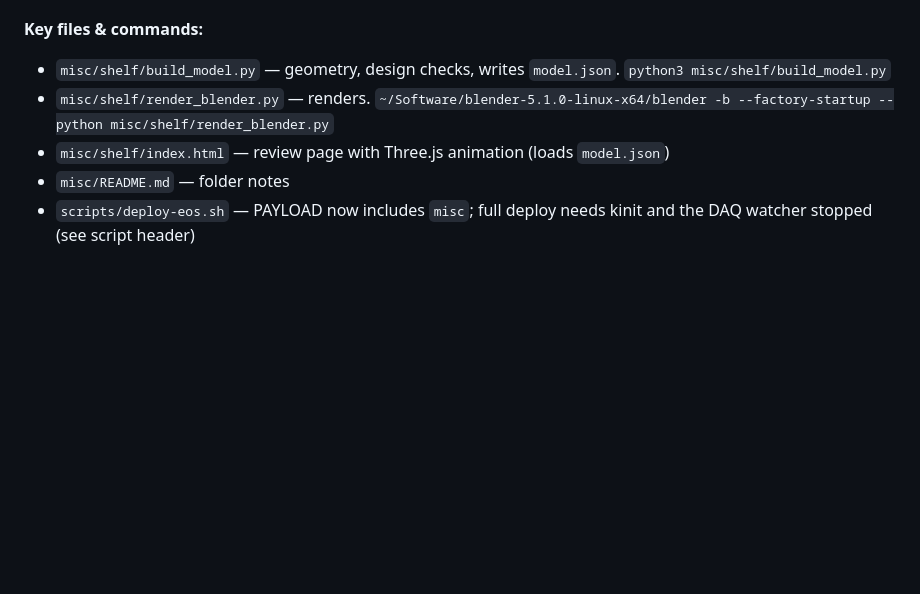
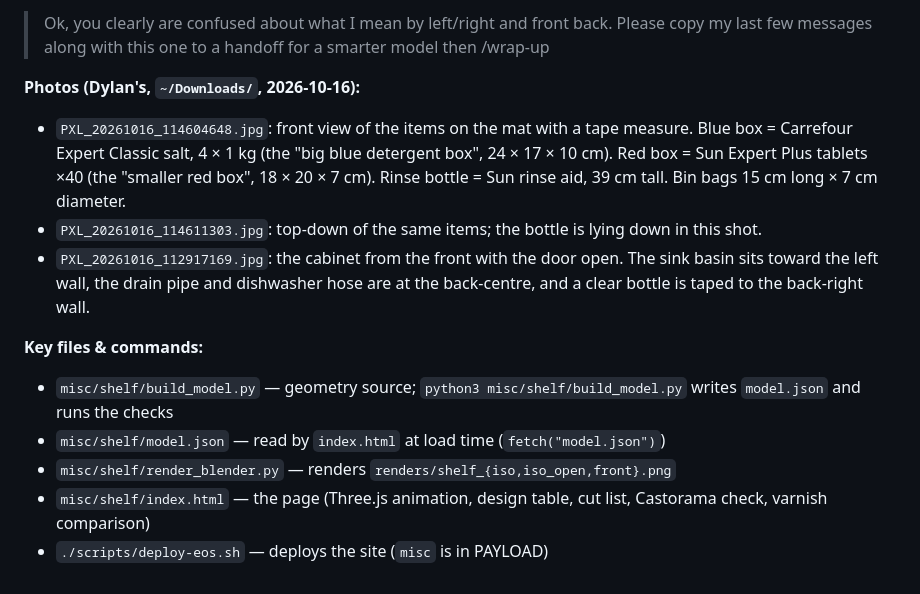
Before and after one commit to Dyn0402/dylan-cern-site, a Markdown page: HANDOFF.md, the part around one of its changes. GitHub-like rendering; blank space fills up the shorter version.

Commit message:
HANDOFF: under-sink shelf v6 state and open left/right questions
Co-Authored-By: Claude Haiku 5.5 <noreply@anthropic.com>

```diff
--- a/HANDOFF.md
+++ b/HANDOFF.md
@@ -36,7 +45,13 @@
+> Ok, you clearly are confused about what I mean by left/right and front back. Please copy my last few messages along with this one to a handoff for a smarter model then /wrap-up
+
+**Photos (Dylan's, `~/Downloads/`, 2026-10-16):**
+- `PXL_20261016_114604648.jpg`: front view of the items on the mat with a tape measure. Blue box = Carrefour Expert Classic salt, 4 × 1 kg (the "big blue detergent box", 24 × 17 × 10 cm). Red box = Sun Expert Plus tablets ×40 (the "smaller red box", 18 × 20 × 7 cm). Rinse bottle = Sun rinse aid, 39 cm tall. Bin bags 15 cm long × 7 cm diameter.
+- `PXL_20261016_114611303.jpg`: top-down of the same items; the bottle is lying down in this shot.
+- `PXL_20261016_112917169.jpg`: the cabinet from the front with the door open. The sink basin sits toward the left wall, the drain pipe and dishwasher hose are at the back-centre, and a clear bottle is taped to the back-right wall.
 
 **Key files & commands:**
-- `misc/shelf/build_model.py` — geometry, design checks, writes `model.json`. `python3 misc/shelf/build_model.py`
-- `misc/shelf/render_blender.py` — renders. `~/Software/blender-5.1.0-linux-x64/blender -b --factory-startup --python misc/shelf/render_blender.py`
-- `misc/shelf/index.html` — review page with Three.js animation (loads `model.json`)
-- `misc/README.md` — folder notes
-- `scripts/deploy-eos.sh` — PAYLOAD now includes `misc`; full deploy needs kinit and the DAQ watcher stopped (see script header)
+- `misc/shelf/build_model.py` — geometry source; `python3 misc/shelf/build_model.py` writes `model.json` and runs the checks
+- `misc/shelf/model.json` — read by `index.html` at load time (`fetch("model.json")`)
+- `misc/shelf/render_blender.py` — renders `renders/shelf_{iso,iso_open,front}.png`
+- `misc/shelf/index.html` — the page (Three.js animation, design table, cut list, Castorama check, varnish comparison)
+- `./scripts/deploy-eos.sh` — deploys the site (`misc` is in PAYLOAD)
```
Also changed, not shown: other parts of HANDOFF.md (+31 -22 lines).
